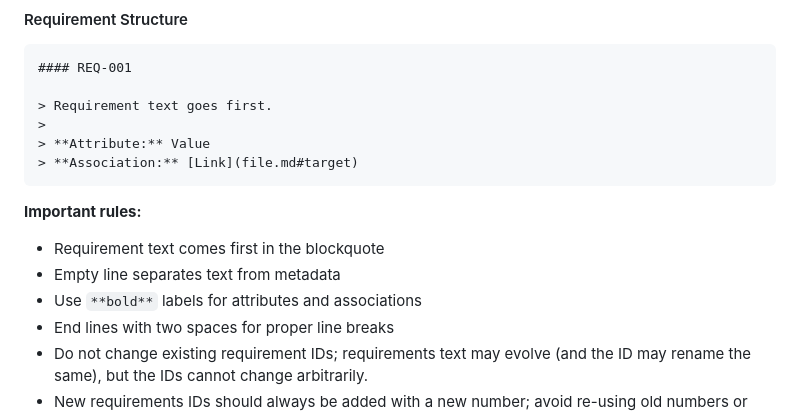
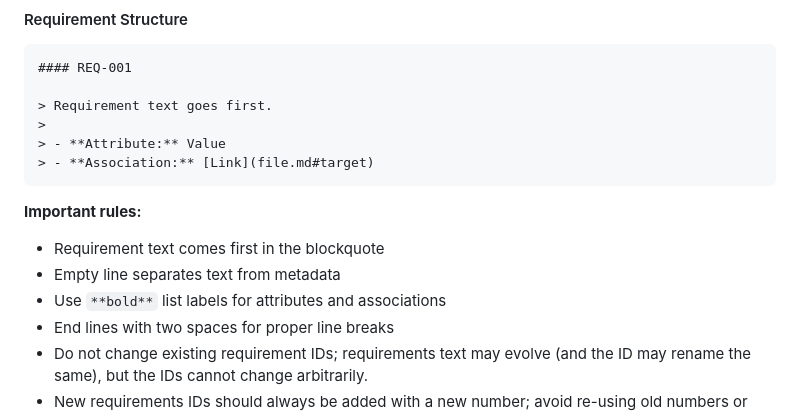
Before and after one commit to RedRecondite/mario46, a Markdown page: GEMINI.md, the part around one of its changes. Rendered like a GitHub page.

Commit message:
Make attributes list items

````diff
--- a/GEMINI.md
+++ b/GEMINI.md
@@ -96,14 +96,14 @@ definition: shared-config.yaml
 
 > Requirement text goes first.
 >
-> **Attribute:** Value
-> **Association:** [Link](file.md#target)
+> - **Attribute:** Value
+> - **Association:** [Link](file.md#target)
 ```
 
 **Important rules:**
 - Requirement text comes first in the blockquote
 - Empty line separates text from metadata
-- Use `**bold**` labels for attributes and associations
+- Use `**bold**` list labels for attributes and associations
 - End lines with two spaces for proper line breaks
 - Do not change existing requirement IDs; requirements text may evolve (and the ID may rename the same), but the IDs cannot change arbitrarily.
 - New requirements IDs should always be added with a new number; avoid re-using old numbers or using new ids that are gaps between existing requirements.
````
Also changed, not shown: other parts of GEMINI.md (+7 -7 lines), REQ.md (+53 -53 lines).
